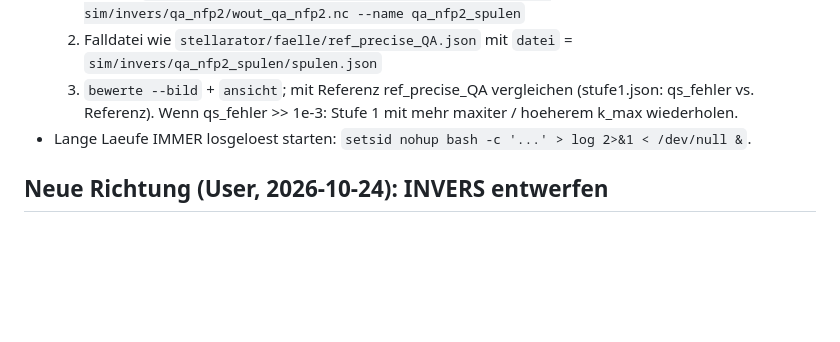
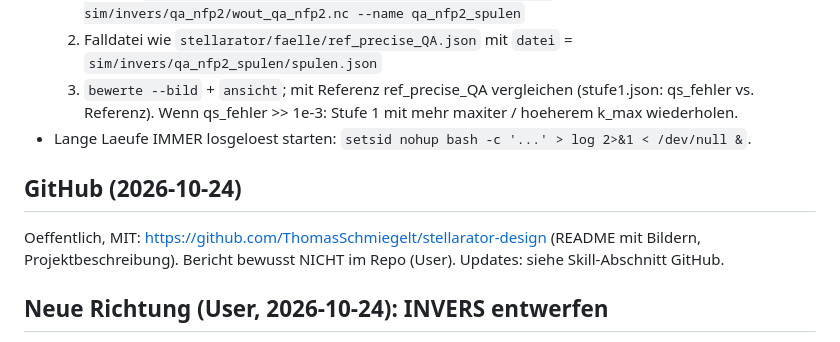
Before and after one commit to ThomasSchmiegelt/stellarator-design, a Markdown page: ERINNERUNGEN.md, the part around the change. Rendered like a GitHub page; blank space fills up the shorter version.

Commit message:
ERINNERUNGEN: GitHub-Repo vermerkt
Co-Authored-By: Claude Opus 5.5 <noreply@anthropic.com>

```diff
--- a/ERINNERUNGEN.md
+++ b/ERINNERUNGEN.md
@@ -101,6 +101,10 @@
   Wenn qs_fehler >> 1e-3: Stufe 1 mit mehr maxiter / hoeherem k_max wiederholen.
 - Lange Laeufe IMMER losgeloest starten: `setsid nohup bash -c '...' > log 2>&1 < /dev/null &`.
 
+## GitHub (2026-10-24)
+Oeffentlich, MIT: https://github.com/ThomasSchmiegelt/stellarator-design (README mit Bildern,
+Projektbeschreibung). Bericht bewusst NICHT im Repo (User). Updates: siehe Skill-Abschnitt GitHub.
+
 ## Neue Richtung (User, 2026-10-24): INVERS entwerfen
 Frage umdrehen: Welches Magnetfeld wird gebraucht? → welche Geometrie (Spulen) folgt daraus?
 User-Wahl: **kompakter Stellarator** (nicht W7-X nachbilden). Installation erlaubt.
```
